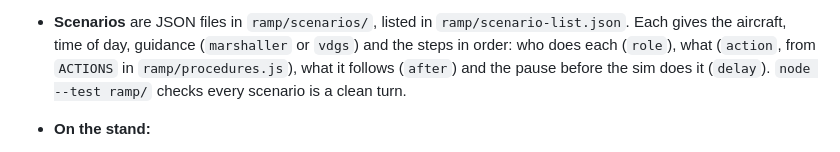
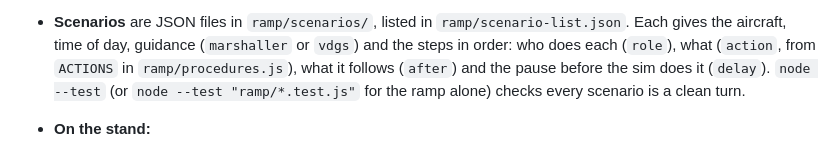
Before and after one commit to btyre9/GROUND-CONTROL-SIM, a Markdown page: README.md, the part around the change. Drawn GitHub-style.

Commit message:
Give a test command that works with Node 25
`node --test ramp/` treats the folder as one file to run; plain `node --test`
or a quoted glob finds the tests.

Co-Authored-By: Claude Opus 5.5 <noreply@anthropic.com>

```diff
--- a/README.md
+++ b/README.md
@@ -262,7 +262,7 @@ role and the sim does the others, so each role can be practised on its own.
 - **Scenarios** are JSON files in `ramp/scenarios/`, listed in `ramp/scenario-list.json`. Each gives
   the aircraft, time of day, guidance (`marshaller` or `vdgs`) and the steps in order: who does each
   (`role`), what (`action`, from `ACTIONS` in `ramp/procedures.js`), what it follows (`after`) and the
-  pause before the sim does it (`delay`). `node --test ramp/` checks every scenario is a clean turn.
+  pause before the sim does it (`delay`). `node --test` (or `node --test "ramp/*.test.js"` for the ramp alone) checks every scenario is a clean turn.
 - **On the stand:**
   - FAA-style markings: lead-in line, 737 stop bar, red ERA line, service road, bridge parking box,
     GSE boxes and hydrant pits.
```
